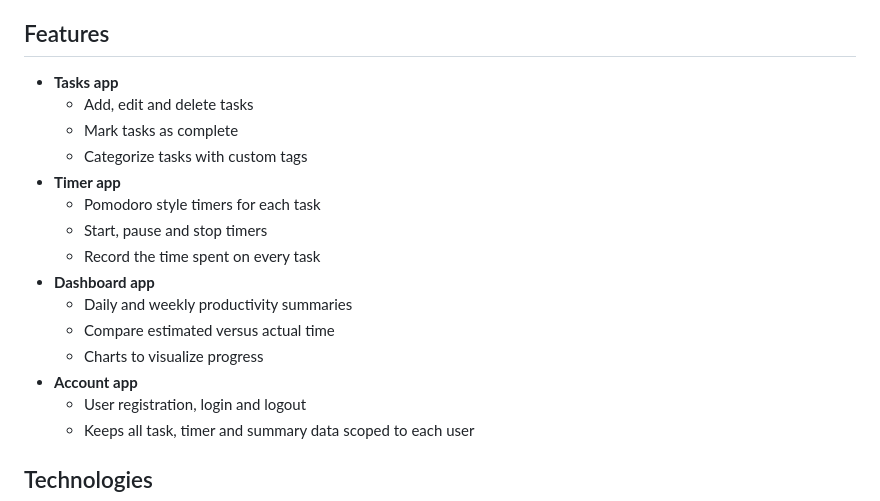
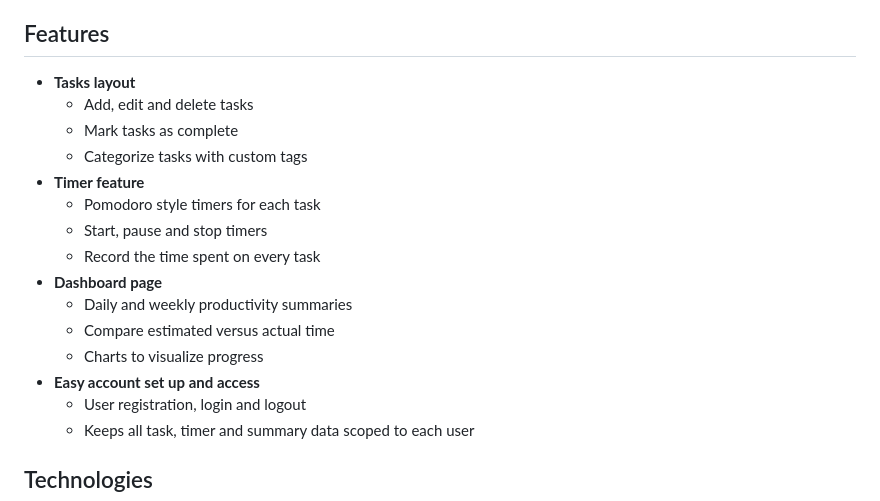
Before and after one commit to dianabalt/SmartTasker, a Markdown page: README.md, the part around the change. Drawn GitHub-style.

```diff
--- a/README.md
+++ b/README.md
@@ -3,19 +3,19 @@
 **SmartTasker** is a Django based productivity app that helps you manage daily work using the Pomodoro technique. It organizes tasks, tracks time and provides summaries so you can stay focused and analyze your productivity.
 
 ## Features
-- **Tasks app**
+- **Tasks layout**
   - Add, edit and delete tasks
   - Mark tasks as complete
   - Categorize tasks with custom tags
-- **Timer app**
+- **Timer feature**
   - Pomodoro style timers for each task
   - Start, pause and stop timers
   - Record the time spent on every task
-- **Dashboard app**
+- **Dashboard page**
   - Daily and weekly productivity summaries
   - Compare estimated versus actual time
   - Charts to visualize progress
-- **Account app**
+- **Easy account set up and access**
   - User registration, login and logout
   - Keeps all task, timer and summary data scoped to each user
 
```
